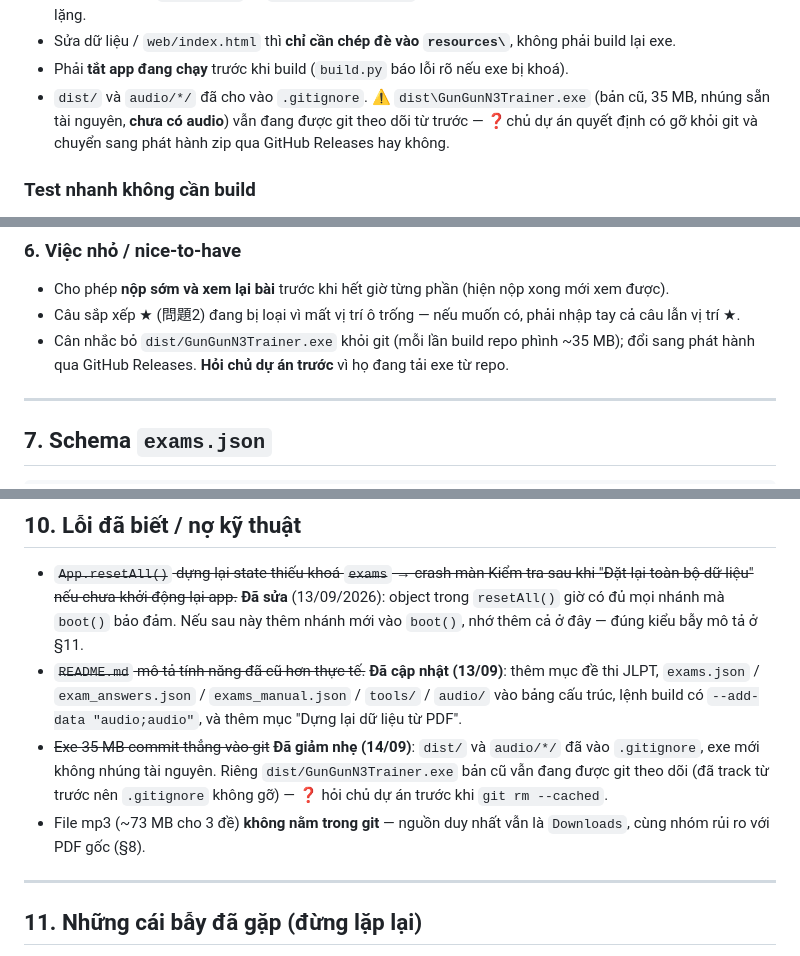
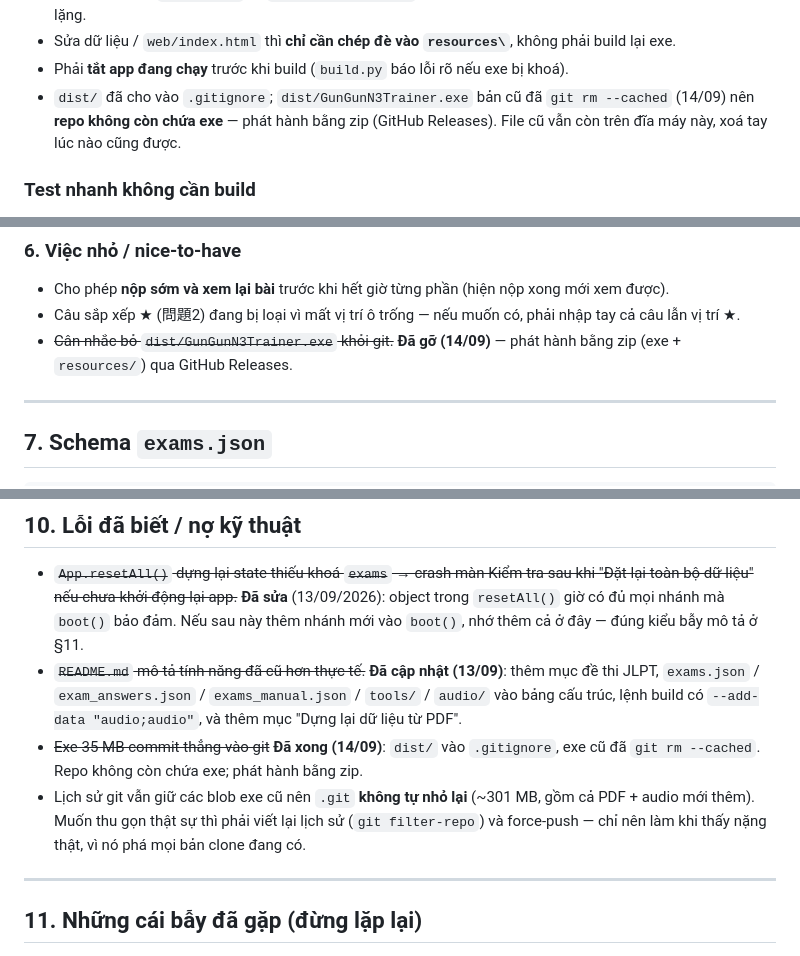
Before and after one commit to emgaimua123/japanese-n3-learning, a Markdown page: HANDOFF.md, 3 parts joined by grey strips. Drawn GitHub-style.

Commit message:
chore: gỡ exe khỏi git, phát hành bằng zip
dist/GunGunN3Trainer.exe (35 MB, bản cũ nhúng sẵn tài nguyên, chưa có audio)
không còn được git theo dõi — dist/ đã nằm trong .gitignore. Bản phát hành từ
nay là zip của cả thư mục dist/GunGunN3Trainer (exe + resources/).

File cũ vẫn còn trên đĩa, chỉ thôi không commit nữa. Lịch sử git vẫn giữ các
blob exe cũ nên .git không tự nhỏ lại.

Co-Authored-By: Claude Opus 5 <noreply@anthropic.com>

```diff
--- a/HANDOFF.md
+++ b/HANDOFF.md
@@ -50,9 +50,9 @@ do audio. Phát hành bằng cách nén cả thư mục thành zip.
 - Thiếu file trong `resources\` → `_check_resources()` hiện MessageBox nói rõ thiếu gì, thay vì crash im lặng.
 - Sửa dữ liệu / `web/index.html` thì **chỉ cần chép đè vào `resources\`**, không phải build lại exe.
 - Phải **tắt app đang chạy** trước khi build (`build.py` báo lỗi rõ nếu exe bị khoá).
-- `dist/` và `audio/*/` đã cho vào `.gitignore`. ⚠️ `dist\GunGunN3Trainer.exe` (bản cũ, 35 MB, nhúng sẵn
-  tài nguyên, **chưa có audio**) vẫn đang được git theo dõi từ trước — ❓chủ dự án quyết định có gỡ khỏi git
-  và chuyển sang phát hành zip qua GitHub Releases hay không.
+- `dist/` đã cho vào `.gitignore`; `dist/GunGunN3Trainer.exe` bản cũ đã `git rm --cached` (14/09) nên
+  **repo không còn chứa exe** — phát hành bằng zip (GitHub Releases). File cũ vẫn còn trên đĩa máy này,
+  xoá tay lúc nào cũng được.
 
 ### Test nhanh không cần build
 
@@ -279,8 +279,8 @@ Toàn bộ đáp án hiện do AI giải (§5.3e). Nếu tìm được đáp án
 - Cho phép **nộp sớm và xem lại bài** trước khi hết giờ từng phần (hiện nộp xong mới xem được).
 - Câu sắp xếp ★ (問題2) đang bị loại vì mất vị trí ô trống — nếu muốn có, phải nhập tay cả câu
   lẫn vị trí ★.
-- Cân nhắc bỏ `dist/GunGunN3Trainer.exe` khỏi git (mỗi lần build repo phình ~35 MB);
-  đổi sang phát hành qua GitHub Releases. **Hỏi chủ dự án trước** vì họ đang tải exe từ repo.
+- ~~Cân nhắc bỏ `dist/GunGunN3Trainer.exe` khỏi git.~~ **Đã gỡ (14/09)** — phát hành bằng zip
+  (exe + `resources/`) qua GitHub Releases.
 
 ---
 
@@ -417,11 +417,11 @@ Sau khi sửa `app.py` — phải build exe hoặc chạy `python app.py` trên
 
 - ~~`App.resetAll()` dựng lại state thiếu khoá `exams` → crash màn Kiểm tra sau khi "Đặt lại toàn bộ dữ liệu" nếu chưa khởi động lại app.~~ **Đã sửa** (13/09/2026): object trong `resetAll()` giờ có đủ mọi nhánh mà `boot()` bảo đảm. Nếu sau này thêm nhánh mới vào `boot()`, nhớ thêm cả ở đây — đúng kiểu bẫy mô tả ở §11.
 - ~~`README.md` mô tả tính năng đã cũ hơn thực tế.~~ **Đã cập nhật (13/09)**: thêm mục đề thi JLPT, `exams.json` / `exam_answers.json` / `exams_manual.json` / `tools/` / `audio/` vào bảng cấu trúc, lệnh build có `--add-data "audio;audio"`, và thêm mục "Dựng lại dữ liệu từ PDF".
-- ~~Exe 35 MB commit thẳng vào git~~ **Đã giảm nhẹ (14/09)**: `dist/` và `audio/*/` đã vào `.gitignore`,
-  exe mới không nhúng tài nguyên. Riêng `dist/GunGunN3Trainer.exe` bản cũ vẫn đang được git theo dõi
-  (đã track từ trước nên `.gitignore` không gỡ) — ❓ hỏi chủ dự án trước khi `git rm --cached`.
-- File mp3 (~73 MB cho 3 đề) **không nằm trong git** — nguồn duy nhất vẫn là `Downloads`, cùng nhóm rủi ro
-  với PDF gốc (§8).
+- ~~Exe 35 MB commit thẳng vào git~~ **Đã xong (14/09)**: `dist/` vào `.gitignore`, exe cũ đã
+  `git rm --cached`. Repo không còn chứa exe; phát hành bằng zip.
+- Lịch sử git vẫn giữ các blob exe cũ nên `.git` **không tự nhỏ lại** (~301 MB, gồm cả PDF + audio mới
+  thêm). Muốn thu gọn thật sự thì phải viết lại lịch sử (`git filter-repo`) và force-push — chỉ nên làm
+  khi thấy nặng thật, vì nó phá mọi bản clone đang có.
 
 ---
 
```
